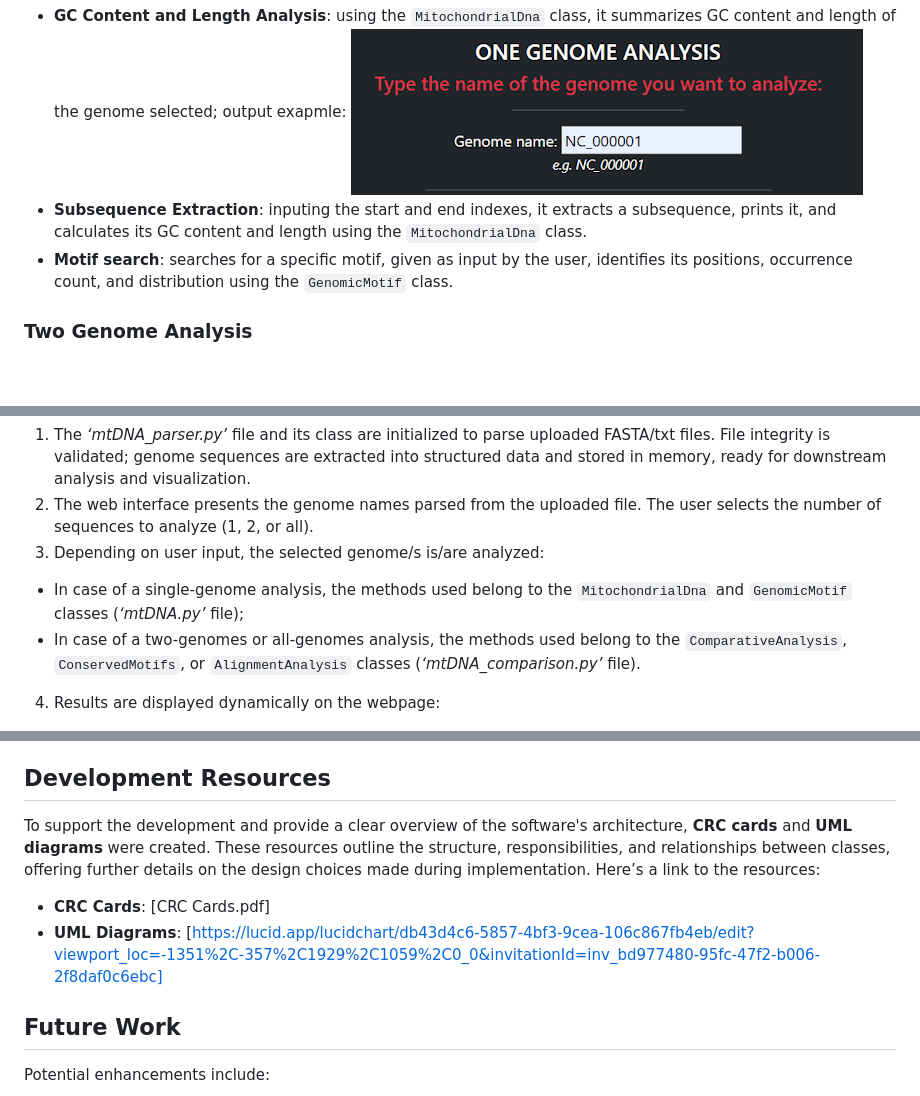
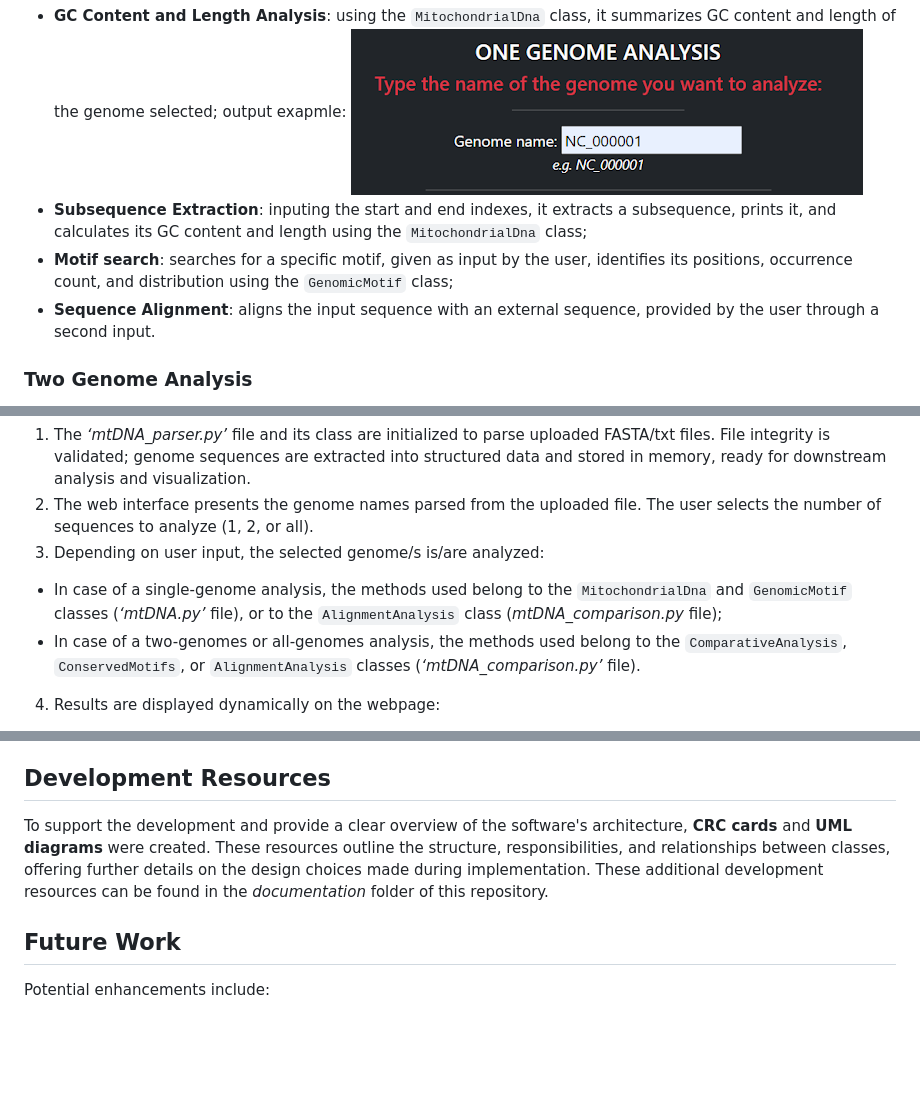
Before and after one commit to sntissera/Advanced-Programming-Project, a Markdown page: README.md, 3 parts joined by grey strips. GitHub-like rendering; blank space fills up the shorter version.

```diff
--- a/README.md
+++ b/README.md
@@ -29,8 +29,9 @@ When *‘one genome’* is selected, the user chooses the genome to be analyzed;
 genome name selection example: ![input example](documentation/input.png)
 * **GC Content and Length Analysis**: using the `MitochondrialDna` class, it summarizes GC content and length of the genome selected;
 output exapmle: ![out example](documentation/input.png)
-* **Subsequence Extraction**: inputing the start and end indexes, it extracts a subsequence, prints it, and calculates its GC content and length using the `MitochondrialDna` class.
-* **Motif search**: searches for a specific motif, given as input by the user, identifies its positions, occurrence count, and distribution using the `GenomicMotif` class.
+* **Subsequence Extraction**: inputing the start and end indexes, it extracts a subsequence, prints it, and calculates its GC content and length using the `MitochondrialDna` class;
+* **Motif search**: searches for a specific motif, given as input by the user, identifies its positions, occurrence count, and distribution using the `GenomicMotif` class;
+* **Sequence Alignment**: aligns the input sequence with an external sequence, provided by the user through a second input.
 
 ### Two Genome Analysis
 When *‘two genomes’* is selected, the user chooses the two genomes to be analyzed; then, he selects the analysis to be performed from all the available options:
@@ -87,7 +88,7 @@ The ***’main.py’* file** is the heart of the application, since it provides
 1. The *‘mtDNA_parser.py’* file and its class are initialized to parse uploaded FASTA/txt files. File integrity is validated; genome sequences are extracted into structured data and stored in memory, ready for downstream analysis and visualization.
 2. The web interface presents the genome names parsed from the uploaded file. The user selects the number of sequences to analyze (1, 2, or all).
 3. Depending on user input, the selected genome/s is/are analyzed:
-*  In case of a single-genome analysis, the methods used belong to the  `MitochondrialDna` and `GenomicMotif` classes (*‘mtDNA.py’* file);
+*  In case of a single-genome analysis, the methods used belong to the  `MitochondrialDna` and `GenomicMotif` classes (*‘mtDNA.py’* file), or to the `AlignmentAnalysis` class (*mtDNA_comparison.py* file);
 *  In case of a two-genomes or all-genomes analysis, the methods used belong to the `ComparativeAnalysis`, `ConservedMotifs`, or `AlignmentAnalysis` classes (*‘mtDNA_comparison.py’* file).
 4. Results are displayed dynamically on the webpage:
 *  Each page corresponds to a Flask route (*/upload, /choose_analysis, /one_genome, /two_genomes, /all_genomes*, etc.);
@@ -101,10 +102,8 @@ Robust **error-handling mechanisms** were incorporated to ensure a smooth user e
 * **Runtime errors**: catches unexpected errors during analysis (for example empty sequences, incompatible alignments, etc.) and displays informative messages without crashing the application.
 
 ## Development Resources
-To support the development and provide a clear overview of the software's architecture, **CRC cards** and **UML diagrams** were created. These resources outline the structure, responsibilities, and relationships between classes, offering further details on the design choices made during implementation. Here’s a link to the resources:
-
-* **CRC Cards**: [CRC Cards.pdf]
-* **UML Diagrams**: [https://lucid.app/lucidchart/db43d4c6-5857-4bf3-9cea-106c867fb4eb/edit?viewport_loc=-1351%2C-357%2C1929%2C1059%2C0_0&invitationId=inv_bd977480-95fc-47f2-b006-2f8daf0c6ebc]
+To support the development and provide a clear overview of the software's architecture, **CRC cards** and **UML diagrams** were created. These resources outline the structure, responsibilities, and relationships between classes, offering further details on the design choices made during implementation.
+These additional development resources can be found in the *documentation* folder of this repository.
 
 ## Future Work
 Potential enhancements include:
```
